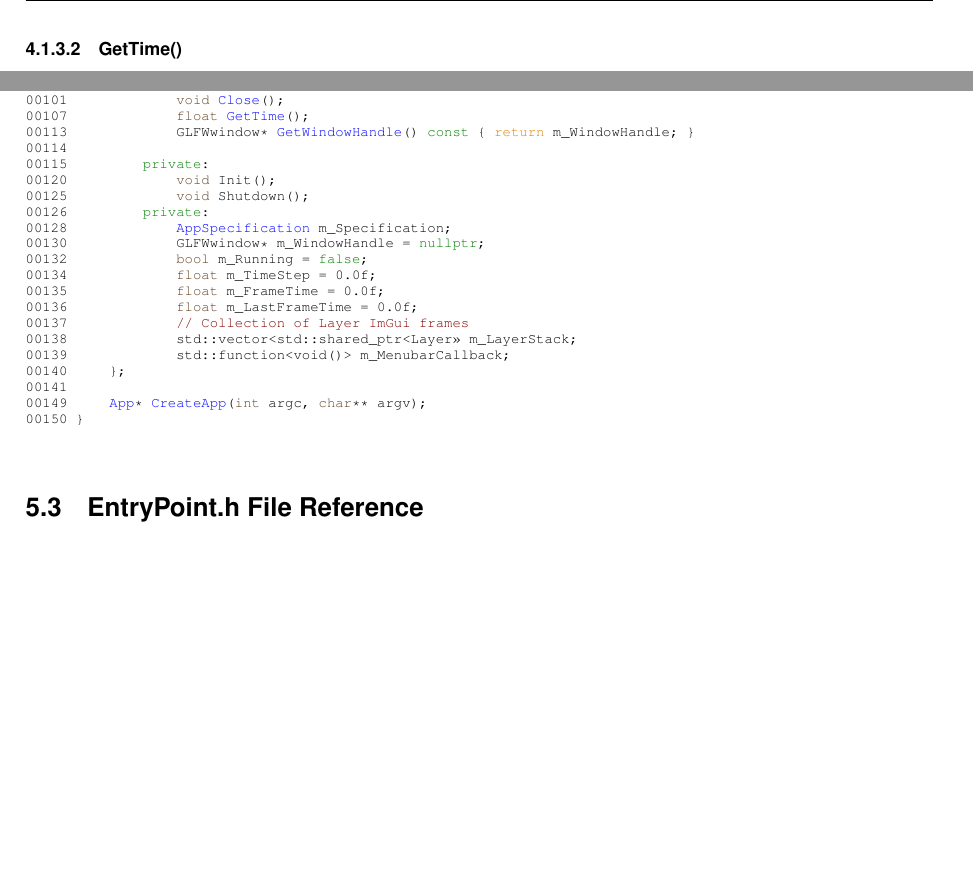
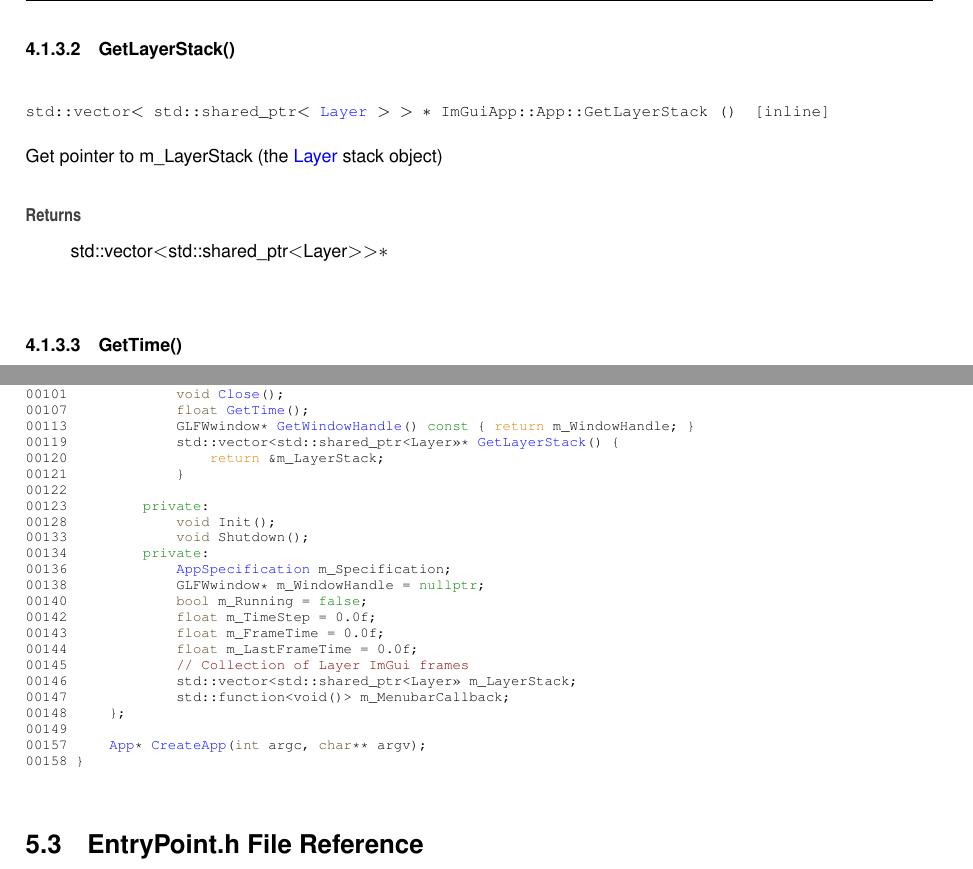
Before and after one commit to MasterpieceNKA/ImGuiApp, a LaTeX book (docs/latex/refman.tex, which reads docs/latex/_app_8h_source.tex, docs/latex/class_im_gui_app_1_1_app.tex): two parts of pages 13 and 21 of 31, joined at a grey line, cut at the place of the change, the shorter picture padded with empty space. Compiled offline with pdfLaTeX.

Commit message:
added function to get pointer to the vector of Layer objects

```diff
--- a/docs/latex/_app_8h_source.tex
+++ b/docs/latex/_app_8h_source.tex
@@ -48,23 +48,26 @@
 \DoxyCodeLine{00101\ \ \ \ \ \ \ \ \ \ \ \ \ \textcolor{keywordtype}{void}\ \mbox{\hyperlink{class_im_gui_app_1_1_app_a31bc7517752daf52aa37fd031dbc92b8}{Close}}();}
 \DoxyCodeLine{00107\ \ \ \ \ \ \ \ \ \ \ \ \ \textcolor{keywordtype}{float}\ \mbox{\hyperlink{class_im_gui_app_1_1_app_a5837b68d78df8b601205324d6fd5144d}{GetTime}}();}
 \DoxyCodeLine{00113\ \ \ \ \ \ \ \ \ \ \ \ \ GLFWwindow*\ \mbox{\hyperlink{class_im_gui_app_1_1_app_abc34fed94848fa255e7db72305995ce7}{GetWindowHandle}}()\textcolor{keyword}{\ const\ }\{\ \textcolor{keywordflow}{return}\ m\_WindowHandle;\ \}\ }
-\DoxyCodeLine{00114\ }
-\DoxyCodeLine{00115\ \ \ \ \ \ \ \ \ \textcolor{keyword}{private}:}
-\DoxyCodeLine{00120\ \ \ \ \ \ \ \ \ \ \ \ \ \textcolor{keywordtype}{void}\ Init();}
-\DoxyCodeLine{00125\ \ \ \ \ \ \ \ \ \ \ \ \ \textcolor{keywordtype}{void}\ Shutdown();}
-\DoxyCodeLine{00126\ \ \ \ \ \ \ \ \ \textcolor{keyword}{private}:}
-\DoxyCodeLine{00128\ \ \ \ \ \ \ \ \ \ \ \ \ \mbox{\hyperlink{struct_im_gui_app_1_1_app_specification}{AppSpecification}}\ m\_Specification;}
-\DoxyCodeLine{00130\ \ \ \ \ \ \ \ \ \ \ \ \ GLFWwindow*\ m\_WindowHandle\ =\ \textcolor{keyword}{nullptr};}
-\DoxyCodeLine{00132\ \ \ \ \ \ \ \ \ \ \ \ \ \textcolor{keywordtype}{bool}\ m\_Running\ =\ \textcolor{keyword}{false};\ }
-\DoxyCodeLine{00134\ \ \ \ \ \ \ \ \ \ \ \ \ \textcolor{keywordtype}{float}\ m\_TimeStep\ =\ 0.0f;}
-\DoxyCodeLine{00135\ \ \ \ \ \ \ \ \ \ \ \ \ \textcolor{keywordtype}{float}\ m\_FrameTime\ =\ 0.0f;}
-\DoxyCodeLine{00136\ \ \ \ \ \ \ \ \ \ \ \ \ \textcolor{keywordtype}{float}\ m\_LastFrameTime\ =\ 0.0f;}
-\DoxyCodeLine{00137\ \ \ \ \ \ \ \ \ \ \ \ \ \textcolor{comment}{//\ Collection\ of\ Layer\ ImGui\ frames}}
-\DoxyCodeLine{00138\ \ \ \ \ \ \ \ \ \ \ \ \ std::vector<std::shared\_ptr<Layer>>\ m\_LayerStack;}
-\DoxyCodeLine{00139\ \ \ \ \ \ \ \ \ \ \ \ \ std::function<void()>\ m\_MenubarCallback;}
-\DoxyCodeLine{00140\ \ \ \ \ \};}
-\DoxyCodeLine{00141\ \ \ \ \ }
-\DoxyCodeLine{00149\ \ \ \ \ \mbox{\hyperlink{class_im_gui_app_1_1_app}{App}}*\ \mbox{\hyperlink{_app_8h_a2961b7a4fc9c1fe631bdf5a074147c3e}{CreateApp}}(\textcolor{keywordtype}{int}\ argc,\ \textcolor{keywordtype}{char}**\ argv);}
-\DoxyCodeLine{00150\ \}}
+\DoxyCodeLine{00119\ \ \ \ \ \ \ \ \ \ \ \ \ std::vector<std::shared\_ptr<Layer>>*\ \mbox{\hyperlink{class_im_gui_app_1_1_app_a0df3a21e82b461e57ba53966889a5924}{GetLayerStack}}()\ \{}
+\DoxyCodeLine{00120\ \ \ \ \ \ \ \ \ \ \ \ \ \ \ \ \ \textcolor{keywordflow}{return}\ \&m\_LayerStack;\ }
+\DoxyCodeLine{00121\ \ \ \ \ \ \ \ \ \ \ \ \ \}}
+\DoxyCodeLine{00122\ }
+\DoxyCodeLine{00123\ \ \ \ \ \ \ \ \ \textcolor{keyword}{private}:}
+\DoxyCodeLine{00128\ \ \ \ \ \ \ \ \ \ \ \ \ \textcolor{keywordtype}{void}\ Init();}
+\DoxyCodeLine{00133\ \ \ \ \ \ \ \ \ \ \ \ \ \textcolor{keywordtype}{void}\ Shutdown();}
+\DoxyCodeLine{00134\ \ \ \ \ \ \ \ \ \textcolor{keyword}{private}:}
+\DoxyCodeLine{00136\ \ \ \ \ \ \ \ \ \ \ \ \ \mbox{\hyperlink{struct_im_gui_app_1_1_app_specification}{AppSpecification}}\ m\_Specification;}
+\DoxyCodeLine{00138\ \ \ \ \ \ \ \ \ \ \ \ \ GLFWwindow*\ m\_WindowHandle\ =\ \textcolor{keyword}{nullptr};}
+\DoxyCodeLine{00140\ \ \ \ \ \ \ \ \ \ \ \ \ \textcolor{keywordtype}{bool}\ m\_Running\ =\ \textcolor{keyword}{false};\ }
+\DoxyCodeLine{00142\ \ \ \ \ \ \ \ \ \ \ \ \ \textcolor{keywordtype}{float}\ m\_TimeStep\ =\ 0.0f;}
+\DoxyCodeLine{00143\ \ \ \ \ \ \ \ \ \ \ \ \ \textcolor{keywordtype}{float}\ m\_FrameTime\ =\ 0.0f;}
+\DoxyCodeLine{00144\ \ \ \ \ \ \ \ \ \ \ \ \ \textcolor{keywordtype}{float}\ m\_LastFrameTime\ =\ 0.0f;}
+\DoxyCodeLine{00145\ \ \ \ \ \ \ \ \ \ \ \ \ \textcolor{comment}{//\ Collection\ of\ Layer\ ImGui\ frames}}
+\DoxyCodeLine{00146\ \ \ \ \ \ \ \ \ \ \ \ \ std::vector<std::shared\_ptr<Layer>>\ m\_LayerStack;}
+\DoxyCodeLine{00147\ \ \ \ \ \ \ \ \ \ \ \ \ std::function<void()>\ m\_MenubarCallback;}
+\DoxyCodeLine{00148\ \ \ \ \ \};}
+\DoxyCodeLine{00149\ \ \ \ \ }
+\DoxyCodeLine{00157\ \ \ \ \ \mbox{\hyperlink{class_im_gui_app_1_1_app}{App}}*\ \mbox{\hyperlink{_app_8h_a2961b7a4fc9c1fe631bdf5a074147c3e}{CreateApp}}(\textcolor{keywordtype}{int}\ argc,\ \textcolor{keywordtype}{char}**\ argv);}
+\DoxyCodeLine{00158\ \}}
 
 \end{DoxyCode}
--- a/docs/latex/class_im_gui_app_1_1_app.tex
+++ b/docs/latex/class_im_gui_app_1_1_app.tex
@@ -89,6 +91,19 @@ Returns reference to the current \doxylink{class_im_gui_app_1_1_app}{App} object
 
 \begin{DoxyReturn}{Returns}
 \doxylink{class_im_gui_app_1_1_app}{App}\&
+\end{DoxyReturn}
+\Hypertarget{class_im_gui_app_1_1_app_a0df3a21e82b461e57ba53966889a5924}\index{ImGuiApp::App@{ImGuiApp::App}!GetLayerStack@{GetLayerStack}}
+\index{GetLayerStack@{GetLayerStack}!ImGuiApp::App@{ImGuiApp::App}}
+\doxysubsubsection{\texorpdfstring{GetLayerStack()}{GetLayerStack()}}
+{\footnotesize\ttfamily \label{class_im_gui_app_1_1_app_a0df3a21e82b461e57ba53966889a5924}
+std\+::vector$<$ std\+::shared\+\_\+ptr$<$ \mbox{\hyperlink{class_im_gui_app_1_1_layer}{Layer}} $>$ $>$ \texorpdfstring{$\ast$}{*} Im\+Gui\+App\+::\+App\+::\+Get\+Layer\+Stack (\begin{DoxyParamCaption}{}{}\end{DoxyParamCaption})\hspace{0.3cm}{\ttfamily [inline]}}
+
+
+
+Get pointer to m\+\_\+\+Layer\+Stack (the \doxylink{class_im_gui_app_1_1_layer}{Layer} stack object)
+
+\begin{DoxyReturn}{Returns}
+std\+::vector$<$std\+::shared\+\_\+ptr$<$\+Layer$>$$>$\texorpdfstring{$\ast$}{*}
 \end{DoxyReturn}
 \Hypertarget{class_im_gui_app_1_1_app_a5837b68d78df8b601205324d6fd5144d}\index{ImGuiApp::App@{ImGuiApp::App}!GetTime@{GetTime}}
 \index{GetTime@{GetTime}!ImGuiApp::App@{ImGuiApp::App}}
```
Also changed, not shown: docs/latex/index.tex (+2 -2 lines), docs/latex/class_im_gui_app_1_1_app.tex (4 more changed lines), 12 other files.
